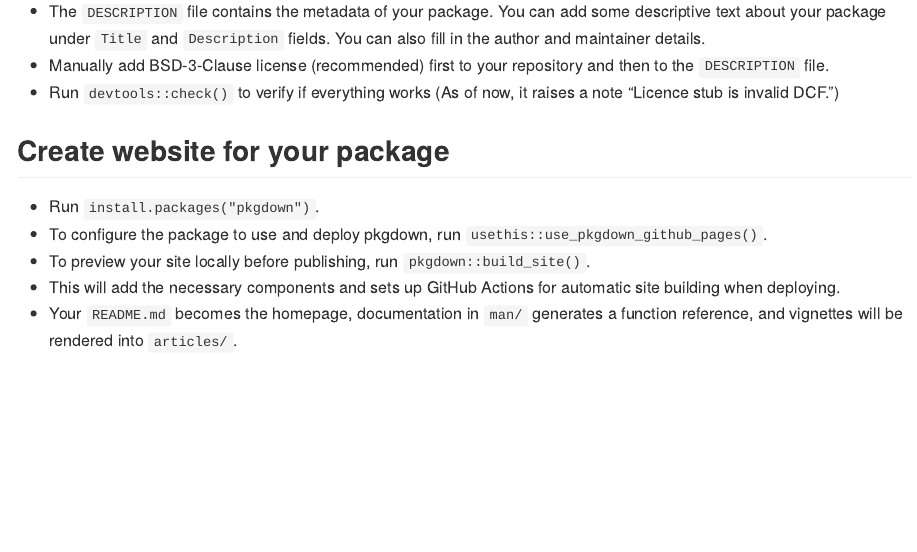
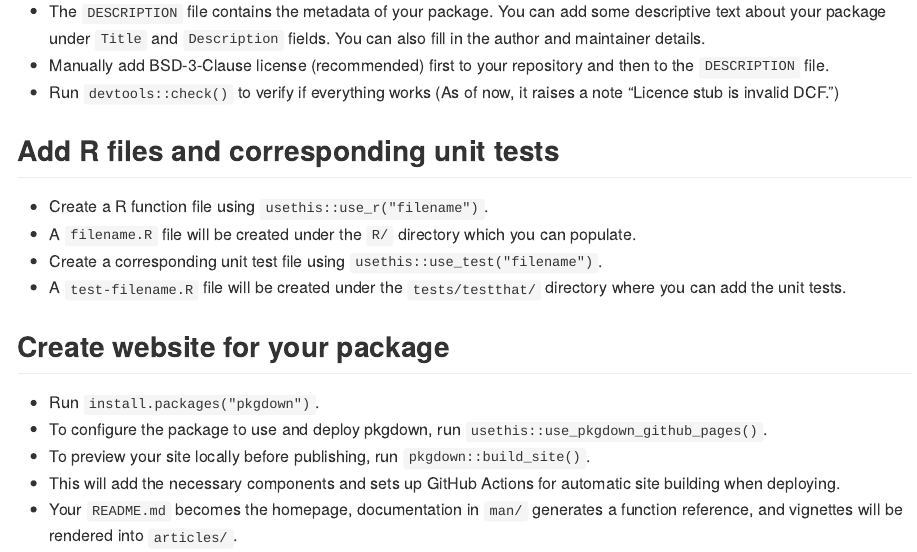
Before and after one commit to ImperialCollegeLondon/repositoryr, an R Markdown document (README.Rmd): the page in a window 1100 px wide, from 2190 px down. The pictures show the output file README.md that the author committed with the source, drawn offline in the style of GitHub.

Commit message:
add files using use_r and use_test

```diff
--- a/README.Rmd
+++ b/README.Rmd
@@ -88,6 +88,13 @@ git push --set-upstream origin main
 - Manually add BSD-3-Clause license (recommended) first to your repository and then to the `DESCRIPTION` file.
 - Run `devtools::check()` to verify if everything works (As of now, it raises a note "Licence stub is invalid DCF.")
 
+## Add R files and corresponding unit tests
+
+- Create a R function file using `usethis::use_r("filename")`.
+- A `filename.R` file will be created under the `R/` directory which you can populate.
+- Create a corresponding unit test file using `usethis::use_test("filename")`.
+- A `test-filename.R` file will be created under the `tests/testthat/` directory where you can add the unit tests.
+
 ## Create website for your package
 
 - Run `install.packages("pkgdown")`.
```
Also changed, not shown: R/add.R (added, +4 -0 lines), README.md, 3 other files.
